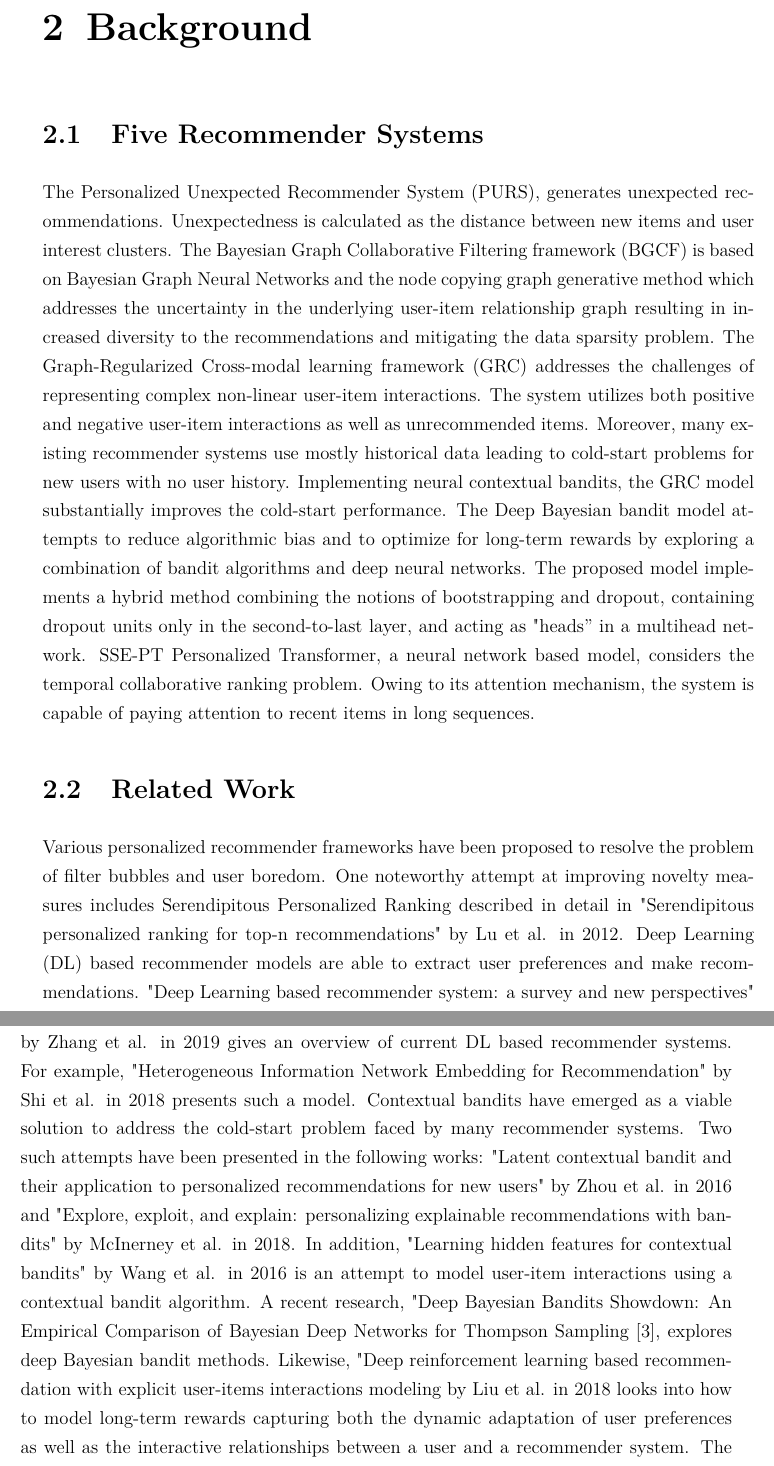
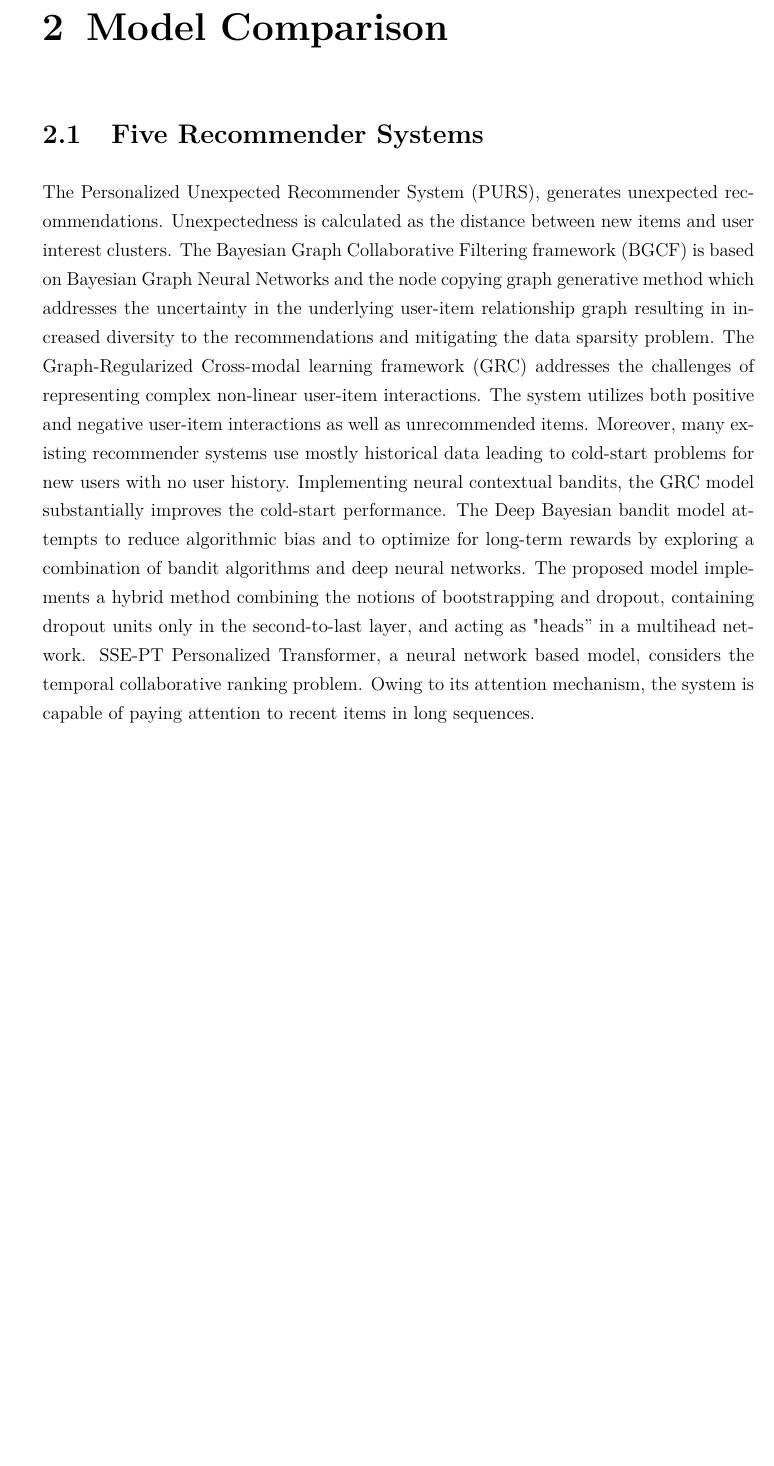
Before and after one commit to sainioan/thesis_writing, a LaTeX thesis (main.tex, which reads bsc_english_contents.tex): two parts of pages 9 and 10 of 26 before the commit and part of page 9 of 25 after it, the two joined at a grey line, cut at the place of the change, the shorter picture padded with empty space. Compiled offline with pdfLaTeX.

Commit message:
Updates from Overleaf

```diff
--- a/bsc_english_contents.tex
+++ b/bsc_english_contents.tex
@@ -8,14 +8,15 @@ Current recommender systems consistently face one or more of the following probl
 % "PURS: Personalized Unexpected Recommender System for Improving User Satisfaction "[1] and "A Framework for Recommending Accurate and Diverse Items Using Bayesian Graph Convolutional Neural Networks" [2] focus their efforts on bringing new items to the user. The terms unexpectedness and diversity in these papers refer to the novelty of the recommendations. Moreover, "Deep Bayesian Bandits: Exploring in Online Personalized Recommendations"[3] and  "A Framework for Recommending Accurate and Diverse Items Using Bayesian Graph Convolutional Neural Networks" pay special attention to tackling the uncertainties of user-item interactions. Moreover,
 % PURS and "Deep Bayesian Bandits: Exploring in Online Personalized Recommendations" both seek to overcome algorithmic bias. Furthermore, "Learning from Cross-Modal Behavior Dynamics with Graph-Regularized Neural Contextual Bandit"[4],  "A Framework for Recommending Accurate and Diverse Items Using Bayesian Graph Convolutional Neural Networks" are respectable addresses the cold-start problem faced by current personalized recommender algorithms. "Cold-start" refers to the problem with new users and/or new items causing the circumstances to be unfavorable for the recommender system to yield the best possible results.  A recent development in the area of personalized algorithms is the incorporation of the self-attention mechanism into the models. One such notable algorithm is "SSE-PT:
 % Sequential Recommendation Via Personalized Transformer" [5]. All five models introduced in this paper attempt to make personalized recommendations more accurate, improving user satisfaction, and achieving state-of-the-art results.
-\chapter{Background}
+
+
+
+% \section{Related Work}
+% Various personalized recommender frameworks have been proposed to resolve the problem of filter bubbles and user boredom. One noteworthy attempt at improving novelty measures includes Serendipitous Personalized Ranking described in detail in "Serendipitous personalized ranking for top-n recommendations" by Lu et al. in 2012. Deep Learning (DL) based recommender models are able to extract user preferences and make recommendations. "Deep Learning based recommender system: a survey and new perspectives" by Zhang et al. in 2019 gives an overview of current DL based recommender systems. For example, "Heterogeneous Information Network Embedding for Recommendation" by Shi et al. in 2018 presents such a model. Contextual bandits have emerged as a viable solution to address the cold-start problem faced by many recommender systems. Two such attempts  have been presented in the following works: "Latent contextual bandit and their application to personalized recommendations for new users" by Zhou et al. in 2016 and "Explore, exploit, and explain: personalizing explainable recommendations with bandits" by McInerney et al. in 2018. In addition, "Learning hidden features for contextual bandits" by Wang et al. in 2016 is an attempt to model user-item interactions using a contextual bandit algorithm. A recent research, "Deep Bayesian Bandits Showdown: An Empirical Comparison of Bayesian Deep Networks for Thompson Sampling [3], explores deep Bayesian bandit methods. Likewise, "Deep reinforcement learning based recommendation with explicit user-items interactions modeling by Liu et al. in 2018 looks into how to model long-term rewards capturing both the dynamic adaptation of user preferences as well as the interactive relationships between a user and a recommender system. The paper will be reviewed in this thesis. Likewise "Learning from Cross-Modal Behavior Dynamics with Graph-Regularized Neural Contextual Bandit" relies on contextual bandits building a Graph Regularized Cross-modal learning model (also referred to in this thesis). Recently graph convolutional neural networks (GNN) have been successful. Some notable research on the topic include "Graph Convolutional Matrix Completion by Van Den Berg et al. in 2018, "Neural Graph Collaborative Filtering by Xiang et al. in 2019, and Graph Convolutional Neural Networks for Web-Scale Recommender Systems by Ying et al. in 2018. As an example of a web-scale recommender, Pinterest proposed PinSage [10]  \textit{which is a large-scale GNN based recommender, which learns the embeddings from the pin-board bipartite graph, boosting Pinterests recommender system.} Furthermore, Natural Language Processing (NLP) literature has inspired deep learning techniques which have been harnessed to keep track of sequential data. Item sequences, equivalent to word sentences in NLP, can be modelled by attention models. The neural machine learning model, Transformer, is described in detail in "Attention is all you need" by Waswani et al. in 2017 utilizes an encoder architecture emulated by an increasing number of personalized recommender systems. One recent model motivated by the  Transformer model with state-of-the-art performance is SASRec, which is described in the paper "Self-Attentive Sequential Recommendation" by Kang et al. in 2018.
+\chapter{Model Comparison}
 \section{Five Recommender Systems}
 The Personalized Unexpected Recommender System (PURS), generates unexpected recommendations.  Unexpectedness is calculated as the distance between new items and user interest clusters. The Bayesian Graph Collaborative Filtering framework (BGCF) is based on Bayesian Graph Neural Networks and the node copying graph generative method which addresses the uncertainty in the underlying user-item relationship graph resulting in increased diversity to the recommendations and mitigating the data sparsity problem. The Graph-Regularized Cross-modal learning framework (GRC) addresses the challenges of representing complex non-linear user-item interactions. The system utilizes both positive and negative user-item interactions as well as unrecommended items. Moreover, many existing recommender systems use mostly historical data leading to cold-start problems for new users with no user history. Implementing neural contextual bandits, the GRC model substantially improves the cold-start performance. The Deep Bayesian bandit model attempts to reduce algorithmic bias and to optimize for long-term rewards by exploring a combination of bandit algorithms and deep neural networks. The proposed model implements a hybrid method combining the notions of bootstrapping and dropout, containing dropout units only in the second-to-last layer, and acting as "heads” in a multihead network.
 SSE-PT Personalized Transformer, a neural network based model,  considers the temporal collaborative ranking problem. Owing to its attention mechanism, the system is capable of paying attention to recent items in long sequences.
-
-\section{Related Work}
-Various personalized recommender frameworks have been proposed to resolve the problem of filter bubbles and user boredom. One noteworthy attempt at improving novelty measures includes Serendipitous Personalized Ranking described in detail in "Serendipitous personalized ranking for top-n recommendations" by Lu et al. in 2012. Deep Learning (DL) based recommender models are able to extract user preferences and make recommendations. "Deep Learning based recommender system: a survey and new perspectives" by Zhang et al. in 2019 gives an overview of current DL based recommender systems. For example, "Heterogeneous Information Network Embedding for Recommendation" by Shi et al. in 2018 presents such a model. Contextual bandits have emerged as a viable solution to address the cold-start problem faced by many recommender systems. Two such attempts  have been presented in the following works: "Latent contextual bandit and their application to personalized recommendations for new users" by Zhou et al. in 2016 and "Explore, exploit, and explain: personalizing explainable recommendations with bandits" by McInerney et al. in 2018. In addition, "Learning hidden features for contextual bandits" by Wang et al. in 2016 is an attempt to model user-item interactions using a contextual bandit algorithm. A recent research, "Deep Bayesian Bandits Showdown: An Empirical Comparison of Bayesian Deep Networks for Thompson Sampling [3], explores deep Bayesian bandit methods. Likewise, "Deep reinforcement learning based recommendation with explicit user-items interactions modeling by Liu et al. in 2018 looks into how to model long-term rewards capturing both the dynamic adaptation of user preferences as well as the interactive relationships between a user and a recommender system. The paper will be reviewed in this thesis. Likewise "Learning from Cross-Modal Behavior Dynamics with Graph-Regularized Neural Contextual Bandit" relies on contextual bandits building a Graph Regularized Cross-modal learning model (also referred to in this thesis). Recently graph convolutional neural networks (GNN) have been successful. Some notable research on the topic include "Graph Convolutional Matrix Completion by Van Den Berg et al. in 2018, "Neural Graph Collaborative Filtering by Xiang et al. in 2019, and Graph Convolutional Neural Networks for Web-Scale Recommender Systems by Ying et al. in 2018. As an example of a web-scale recommender, Pinterest proposed PinSage [10]  \textit{which is a large-scale GNN based recommender, which learns the embeddings from the pin-board bipartite graph, boosting Pinterests recommender system.} Furthermore, Natural Language Processing (NLP) literature has inspired deep learning techniques which have been harnessed to keep track of sequential data. Item sequences, equivalent to word sentences in NLP, can be modelled by attention models. The neural machine learning model, Transformer, is described in detail in "Attention is all you need" by Waswani et al. in 2017 utilizes an encoder architecture emulated by an increasing number of personalized recommender systems. One recent model motivated by the  Transformer model with state-of-the-art performance is SASRec, which is described in the paper "Self-Attentive Sequential Recommendation" by Kang et al. in 2018.
-\chapter{Model Comparison}
 \section{Comparison of Personalized Recommenders}
 \begin{table}[h!]
 \centering
```
